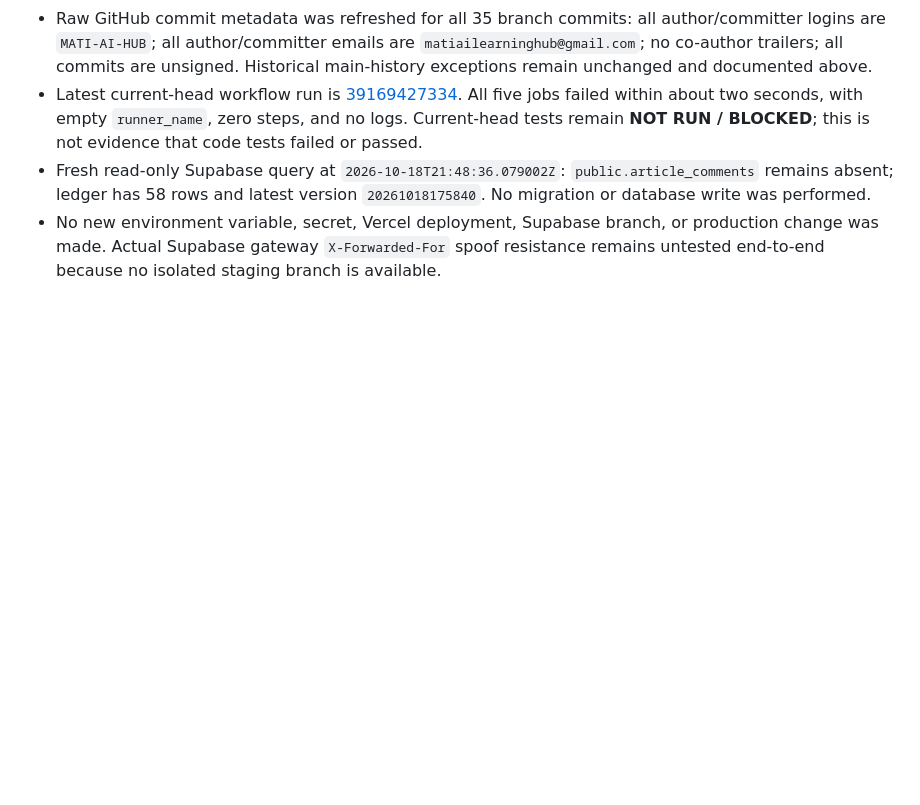
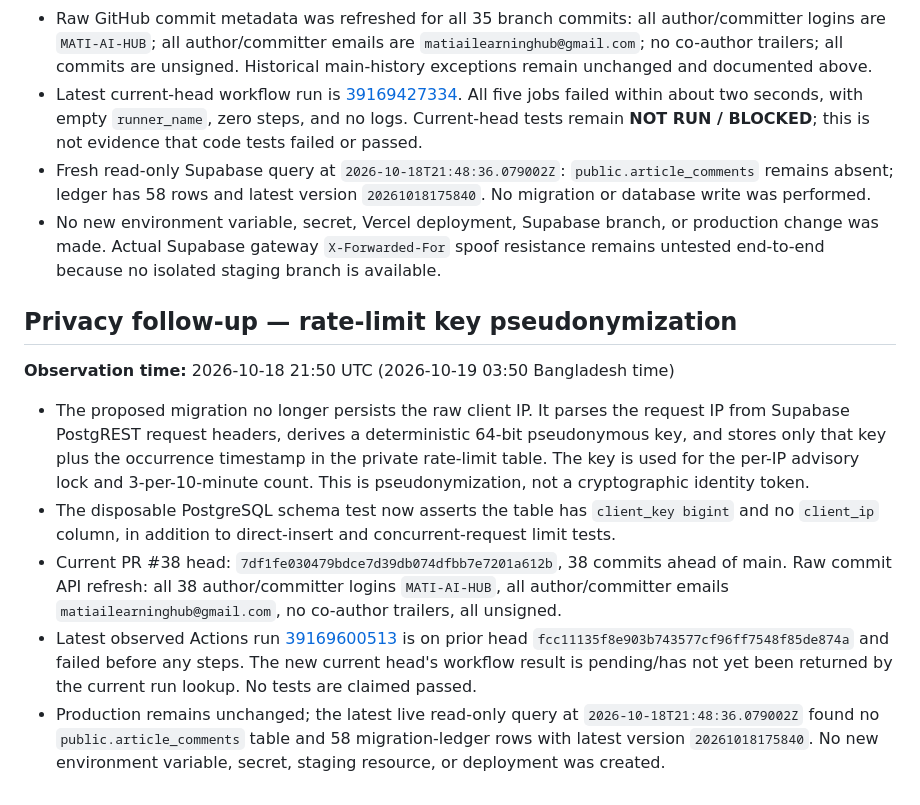
Before and after one commit to MATI-AI-HUB/automation-king-, a Markdown page: docs/PRODUCTION_READINESS_HANDOFF_2026-10-19.md, the part around the change. Rendered like a GitHub page; blank space fills up the shorter version.

Commit message:
docs: document rate-limit key privacy hardening

```diff
--- a/docs/PRODUCTION_READINESS_HANDOFF_2026-10-19.md
+++ b/docs/PRODUCTION_READINESS_HANDOFF_2026-10-19.md
@@ -869,3 +869,12 @@ This table is the full live ledger inventory. The repository file inventory and
 - Latest current-head workflow run is [39169427334](https://github.com/MATI-AI-HUB/automation-king-/actions/runs/39169427334). All five jobs failed within about two seconds, with empty `runner_name`, zero steps, and no logs. Current-head tests remain **NOT RUN / BLOCKED**; this is not evidence that code tests failed or passed.
 - Fresh read-only Supabase query at `2026-10-18T21:48:36.079002Z`: `public.article_comments` remains absent; ledger has 58 rows and latest version `20261018175840`. No migration or database write was performed.
 - No new environment variable, secret, Vercel deployment, Supabase branch, or production change was made. Actual Supabase gateway `X-Forwarded-For` spoof resistance remains untested end-to-end because no isolated staging branch is available.
+
+## Privacy follow-up — rate-limit key pseudonymization
+**Observation time:** 2026-10-18 21:50 UTC (2026-10-19 03:50 Bangladesh time)
+
+- The proposed migration no longer persists the raw client IP. It parses the request IP from Supabase PostgREST request headers, derives a deterministic 64-bit pseudonymous key, and stores only that key plus the occurrence timestamp in the private rate-limit table. The key is used for the per-IP advisory lock and 3-per-10-minute count. This is pseudonymization, not a cryptographic identity token.
+- The disposable PostgreSQL schema test now asserts the table has `client_key bigint` and no `client_ip` column, in addition to direct-insert and concurrent-request limit tests.
+- Current PR #38 head: `7df1fe030479bdce7d39db074dfbb7e7201a612b`, 38 commits ahead of main. Raw commit API refresh: all 38 author/committer logins `MATI-AI-HUB`, all author/committer emails `matiailearninghub@gmail.com`, no co-author trailers, all unsigned.
+- Latest observed Actions run [39169600513](https://github.com/MATI-AI-HUB/automation-king-/actions/runs/39169600513) is on prior head `fcc11135f8e903b743577cf96ff7548f85de874a` and failed before any steps. The new current head's workflow result is pending/has not yet been returned by the current run lookup. No tests are claimed passed.
+- Production remains unchanged; the latest live read-only query at `2026-10-18T21:48:36.079002Z` found no `public.article_comments` table and 58 migration-ledger rows with latest version `20261018175840`. No new environment variable, secret, staging resource, or deployment was created.
```
